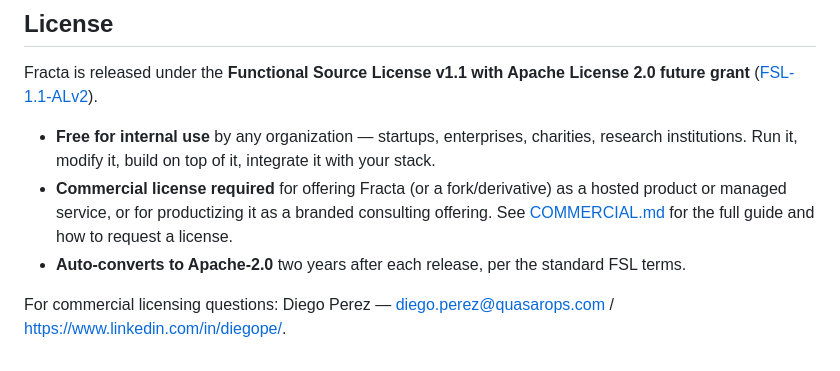
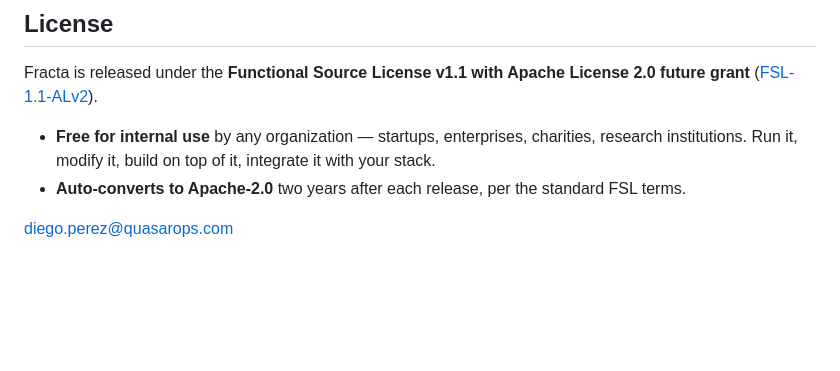
Before and after one commit to darkquasar/fracta, a Markdown page: README.md, the part around the change. GitHub-like rendering; blank space fills up the shorter version.

Commit message:
Update read

```diff
--- a/README.md
+++ b/README.md
@@ -226,7 +226,6 @@ Requires Go 1.25+. See [Building from source](docs/development/building.md) for
 Fracta is released under the **Functional Source License v1.1 with Apache License 2.0 future grant** ([FSL-1.1-ALv2](./LICENSE)).
 
 - **Free for internal use** by any organization — startups, enterprises, charities, research institutions. Run it, modify it, build on top of it, integrate it with your stack.
-- **Commercial license required** for offering Fracta (or a fork/derivative) as a hosted product or managed service, or for productizing it as a branded consulting offering. See [COMMERCIAL.md](./COMMERCIAL.md) for the full guide and how to request a license.
 - **Auto-converts to Apache-2.0** two years after each release, per the standard FSL terms.
 
-For commercial licensing questions: Diego Perez — <diego.perez@quasarops.com> / <https://www.linkedin.com/in/diegope/>.
+<diego.perez@quasarops.com>
```
